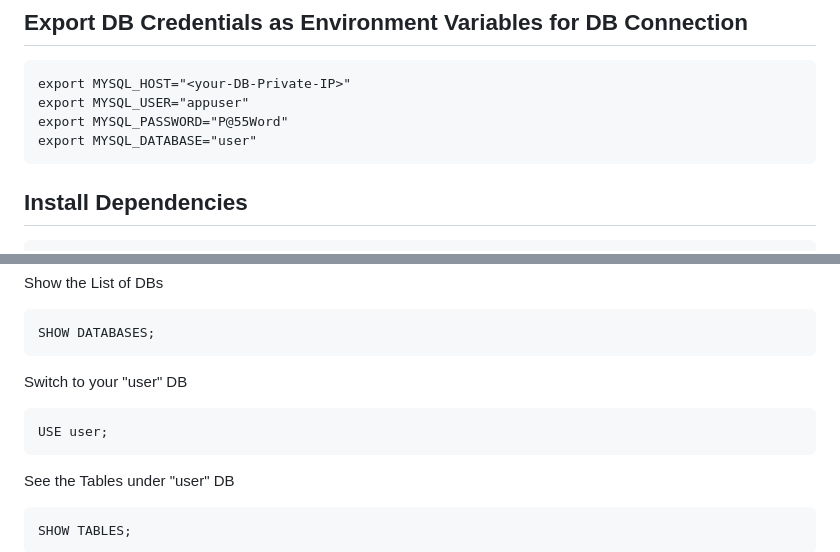
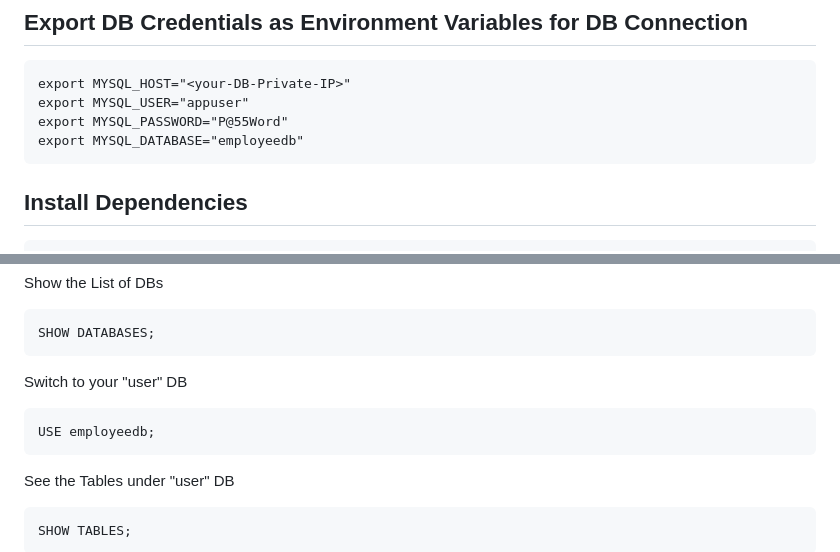
Before and after one commit to digistackops-python-org/Python-2-tier-UMS-Local, a Markdown page: README.md, 2 parts joined by grey strips. Rendered like a GitHub page.

````diff
--- a/README.md
+++ b/README.md
@@ -136,7 +136,7 @@ mysql -h <DB-Prvate-IP> -udbadmin -pAdmin@123 < initdb.sql
 export MYSQL_HOST="<your-DB-Private-IP>"
 export MYSQL_USER="appuser"
 export MYSQL_PASSWORD="P@55Word"
-export MYSQL_DATABASE="user"
+export MYSQL_DATABASE="employeedb"
 ```
 
 ## Install Dependencies
@@ -170,7 +170,7 @@ SHOW DATABASES;
 ```
 Switch to your "user" DB
 ```
-USE user;
+USE employeedb;
 ```
 
 See the Tables under "user" DB
````
